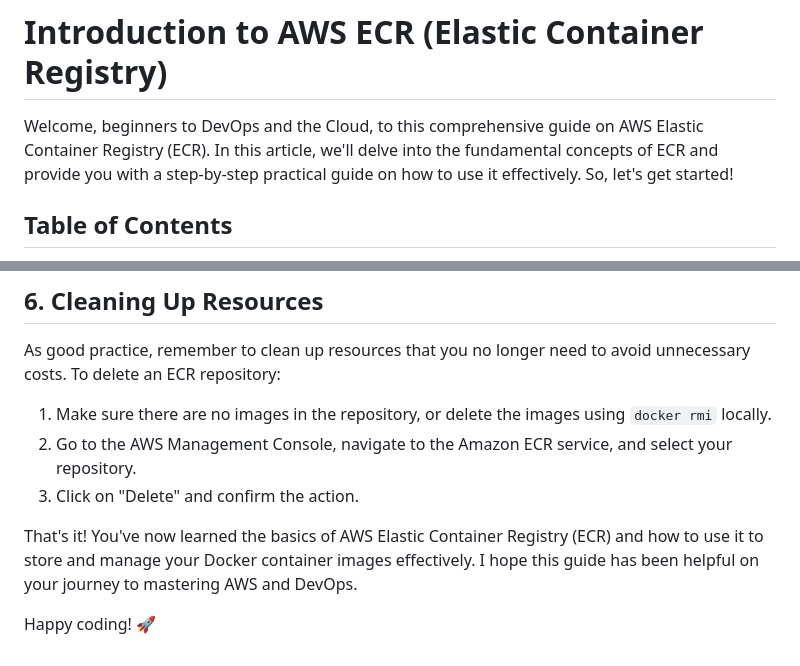
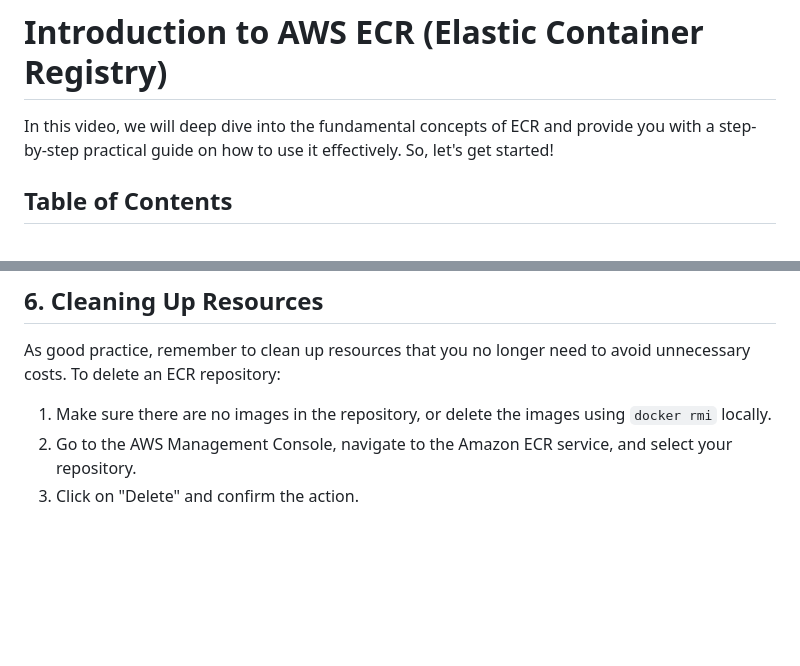
Before and after one commit to iam-veeramalla/aws-devops-zero-to-hero, a Markdown page: day-20/README.md, 2 parts joined by grey strips. Rendered like a GitHub page; blank space fills up the shorter version.

```diff
--- a/day-20/README.md
+++ b/day-20/README.md
@@ -1,6 +1,6 @@
 # Introduction to AWS ECR (Elastic Container Registry)
 
-Welcome, beginners to DevOps and the Cloud, to this comprehensive guide on AWS Elastic Container Registry (ECR). In this article, we'll delve into the fundamental concepts of ECR and provide you with a step-by-step practical guide on how to use it effectively. So, let's get started!
+In this video, we will deep dive into the fundamental concepts of ECR and provide you with a step-by-step practical guide on how to use it effectively. So, let's get started!
 
 ## Table of Contents
 1. What is AWS ECR?
@@ -84,7 +84,3 @@ As good practice, remember to clean up resources that you no longer need to avoi
 1. Make sure there are no images in the repository, or delete the images using `docker rmi` locally.
 2. Go to the AWS Management Console, navigate to the Amazon ECR service, and select your repository.
 3. Click on "Delete" and confirm the action.
-
-That's it! You've now learned the basics of AWS Elastic Container Registry (ECR) and how to use it to store and manage your Docker container images effectively. I hope this guide has been helpful on your journey to mastering AWS and DevOps.
-
-Happy coding! 🚀
```
